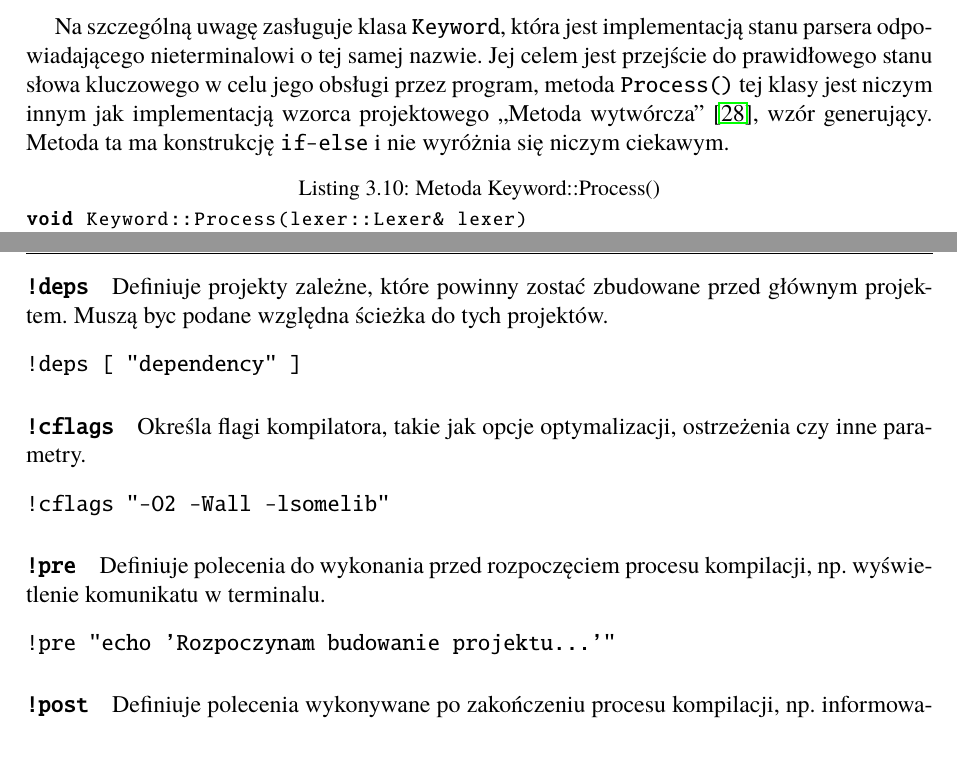
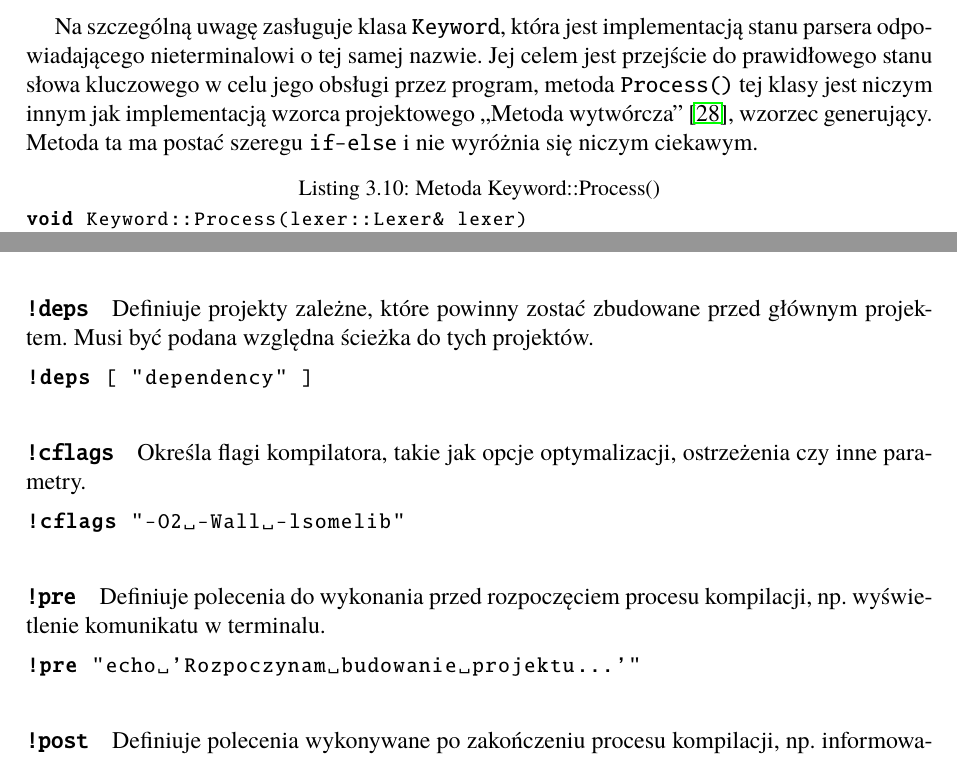
Before and after one commit to THOSE-EYES/thesis, a LaTeX thesis (Dyplom.tex, which reads dodatekB.tex, rozdzial03.tex): two parts of pages 31 and 51 of 51, joined at a grey line, cut so that both start at the same text. Compiled offline with pdfLaTeX.

Commit message:
poprawki w formatowaniu dodatekB.tex - zamiana verbatim na lstlisting; rozdzial03.tex - drobna poprawka stylistyczna; skroty.tex - spacja przed myślnikiem

```diff
--- a/dodatekB.tex
+++ b/dodatekB.tex
@@ -34,21 +35,21 @@ Plik konfiguracyjny w BBS jest oparty na prostym formacie tekstowym, w którym d
 !files [ "main.cpp", "utils.cpp", "app.cpp" ]
-\end{verbatim}
+\end{lstlisting}
 
-\paragraph{\texttt{!deps}} Definiuje projekty zależne, które powinny zostać zbudowane przed głównym projektem. Muszą byc podane względna ścieżka do tych projektów.
-\begin{verbatim}
+\paragraph{\texttt{!deps}} Definiuje projekty zależne, które powinny zostać zbudowane przed głównym projektem. Musi być podana względna ścieżka do tych projektów.
+\begin{lstlisting}[language=sh,alsoletter={!},keywords={!let,!prj,!files,!deps,!cflags,!pre,!post,!inc}]
 !deps [ "dependency" ]
-\end{verbatim}
+\end{lstlisting}
 
 \paragraph{\texttt{!cflags}} Określa flagi kompilatora, takie jak opcje optymalizacji, ostrzeżenia czy inne parametry.
-\begin{verbatim}
+\begin{lstlisting}[language=sh,alsoletter={!},keywords={!let,!prj,!files,!deps,!cflags,!pre,!post,!inc}]
 !cflags "-O2 -Wall -lsomelib"
-\end{verbatim}
+\end{lstlisting}
 
 \paragraph{\texttt{!pre}} Definiuje polecenia do wykonania przed rozpoczęciem procesu kompilacji, np. wyświetlenie komunikatu w terminalu.
-\begin{verbatim}
+\begin{lstlisting}[language=sh,alsoletter={!},keywords={!let,!prj,!files,!deps,!cflags,!pre,!post,!inc}]
 !pre "echo 'Rozpoczynam budowanie projektu...'"
-\end{verbatim}
+\end{lstlisting}
 
 \paragraph{\texttt{!post}} Definiuje polecenia wykonywane po zakończeniu procesu kompilacji, np. informowanie o sukcesie lub kopiowanie plików.
-\begin{verbatim}
+\begin{lstlisting}[language=sh,alsoletter={!},keywords={!let,!prj,!files,!deps,!cflags,!pre,!post,!inc}]
 !post "echo 'Budowanie zakończone!'"
--- a/rozdzial03.tex
+++ b/rozdzial03.tex
@@ -420,7 +420,7 @@ void CFlags::Process(lexer::Lexer& lexer)
 }
 \end{lstlisting}
 
-Na szczególną uwagę zasługuje klasa \texttt{Keyword}, która jest implementacją stanu parsera odpowiadającego nieterminalowi o tej samej nazwie. Jej celem jest przejście do prawidłowego stanu słowa kluczowego w celu jego obsługi przez program, metoda \texttt{Process()} tej klasy jest niczym innym jak implementacją wzorca projektowego „Metoda wytwórcza'' \cite{factory-method}, wzór generujący. Metoda ta ma konstrukcję \texttt{if-else} i nie wyróżnia się niczym ciekawym.
+Na szczególną uwagę zasługuje klasa \texttt{Keyword}, która jest implementacją stanu parsera odpowiadającego nieterminalowi o tej samej nazwie. Jej celem jest przejście do prawidłowego stanu słowa kluczowego w celu jego obsługi przez program, metoda \texttt{Process()} tej klasy jest niczym innym jak implementacją wzorca projektowego „Metoda wytwórcza'' \cite{factory-method}, wzorzec generujący. Metoda ta ma postać szeregu \texttt{if-else} i nie wyróżnia się niczym ciekawym.
 
 \begin{lstlisting}[label=list:keywords,caption=Metoda Keyword::Process(),basicstyle=\footnotesize\ttfamily]
 void Keyword::Process(lexer::Lexer& lexer)
```
Also changed, not shown: skroty.tex (+1 -1 lines), dodatekB.tex (33 more changed lines).
